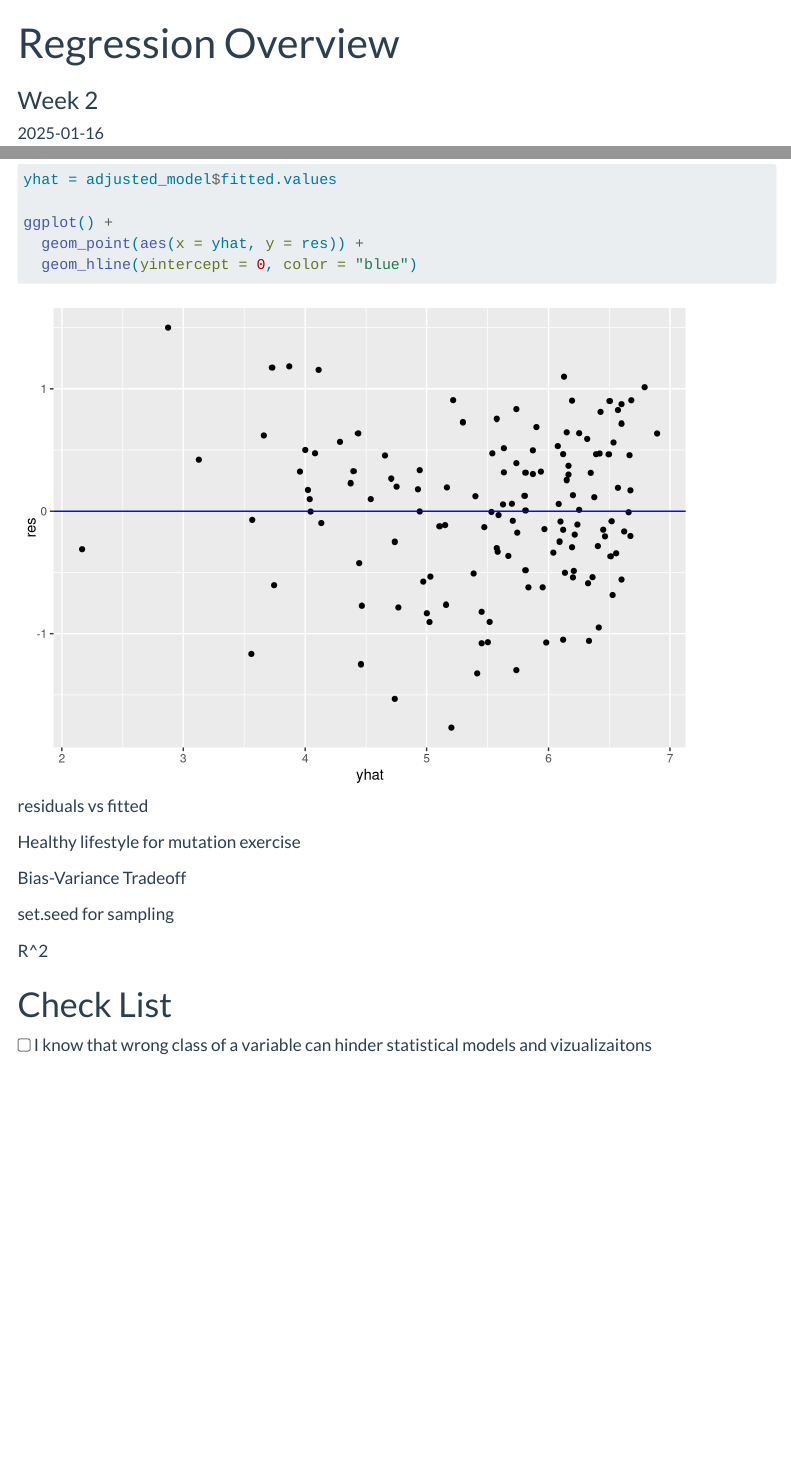
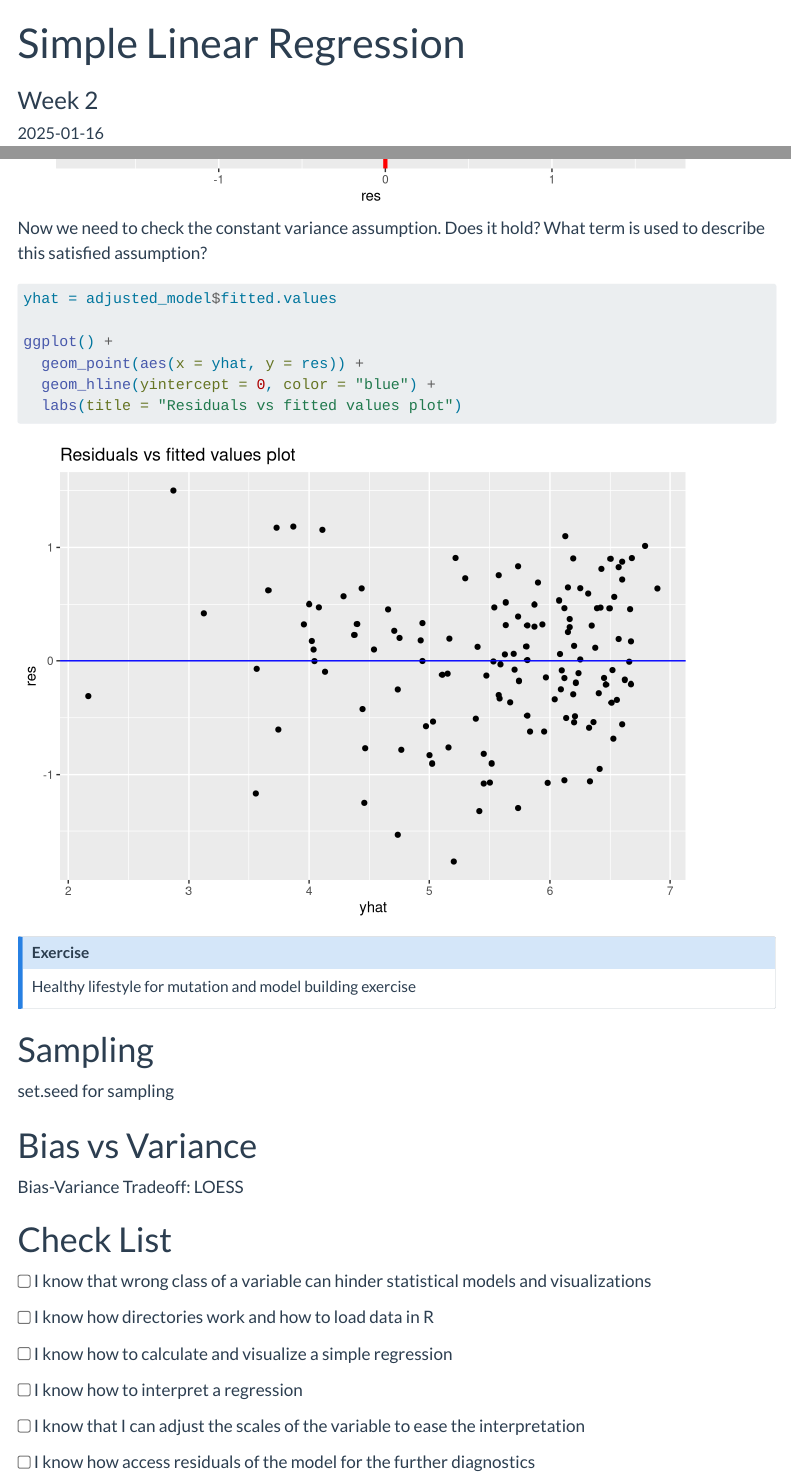
Before and after one commit to artur-baranov/nu-ps405-ds, a Quarto document (ps405-d_2.qmd): the page in a window 1100 px wide, from its top, and a second part further down, joined at a grey line. Rendered offline with R 4.5, knitr and Pandoc in place of Quarto, with nearby package versions; menus at the side of the page are left out; long lines of code are wrapped.

Commit message:
Changed the title

````diff
--- a/classes.yaml
+++ b/classes.yaml
@@ -4,7 +4,7 @@
   Links: "[{{< fa link >}}](/ps405-d_1.qmd)"
   type: "schedule"
 
-- title: "Regression Overview"
+- title: "Simple Linear Regression"
   Week: 2
   date: 2025-01-16
   Links: "[{{< fa link >}}](/ps405-d_2.qmd)"
--- a/ps405-d_2.qmd
+++ b/ps405-d_2.qmd
@@ -1,5 +1,5 @@
 ---
-title: "Regression Overview"
+title: "Simple Linear Regression"
 subtitle: "Week 2"
 date: 2025-01-16
 format:
@@ -237,31 +241,35 @@ ggplot() +
   geom_vline(xintercept = mean(res), color = "red", size = 1.5)
 ```
 
-Now we need to check the constant variance assumption.
+Now we need to check the constant variance assumption. Does it hold? What term is used to describe this satisfied assumption?
 
 ```{r}
 yhat = adjusted_model$fitted.values
 
 ggplot() +
   geom_point(aes(x = yhat, y = res)) +
-  geom_hline(yintercept = 0, color = "blue")
+  geom_hline(yintercept = 0, color = "blue") +
+  labs(title = "Residuals vs fitted values plot")
 ```
 
 
+::: callout-note
+## Exercise
 
+Healthy lifestyle for mutation and model building exercise
 
-residuals vs fitted
+:::
 
+# Sampling
 
-Healthy lifestyle for mutation exercise
+set.seed for sampling
+
+# Bias vs Variance
+
+Bias-Variance Tradeoff: LOESS
 
 
 
-Bias-Variance Tradeoff
-
-set.seed for sampling
-
-R^2
 
 
 
@@ -269,4 +277,14 @@ R^2
 
 # Check List
 
-<input type="checkbox"/> I know that wrong class of a variable can hinder statistical models and vizualizaitons
+<input type="checkbox"/> I know that wrong class of a variable can hinder statistical models and visualizations
+
+<input type="checkbox"/> I know how directories work and how to load data in R
+
+<input type="checkbox"/> I know how to calculate and visualize a simple regression
+
+<input type="checkbox"/> I know how to interpret a regression
+
+<input type="checkbox"/> I know that I can adjust the scales of the variable to ease the interpretation
+
+<input type="checkbox"/> I know how access residuals of the model for the further diagnostics
````
Also changed, not shown: docs/search.json, ps405-d_2.qmd (6 more changed lines), 2 other files.
